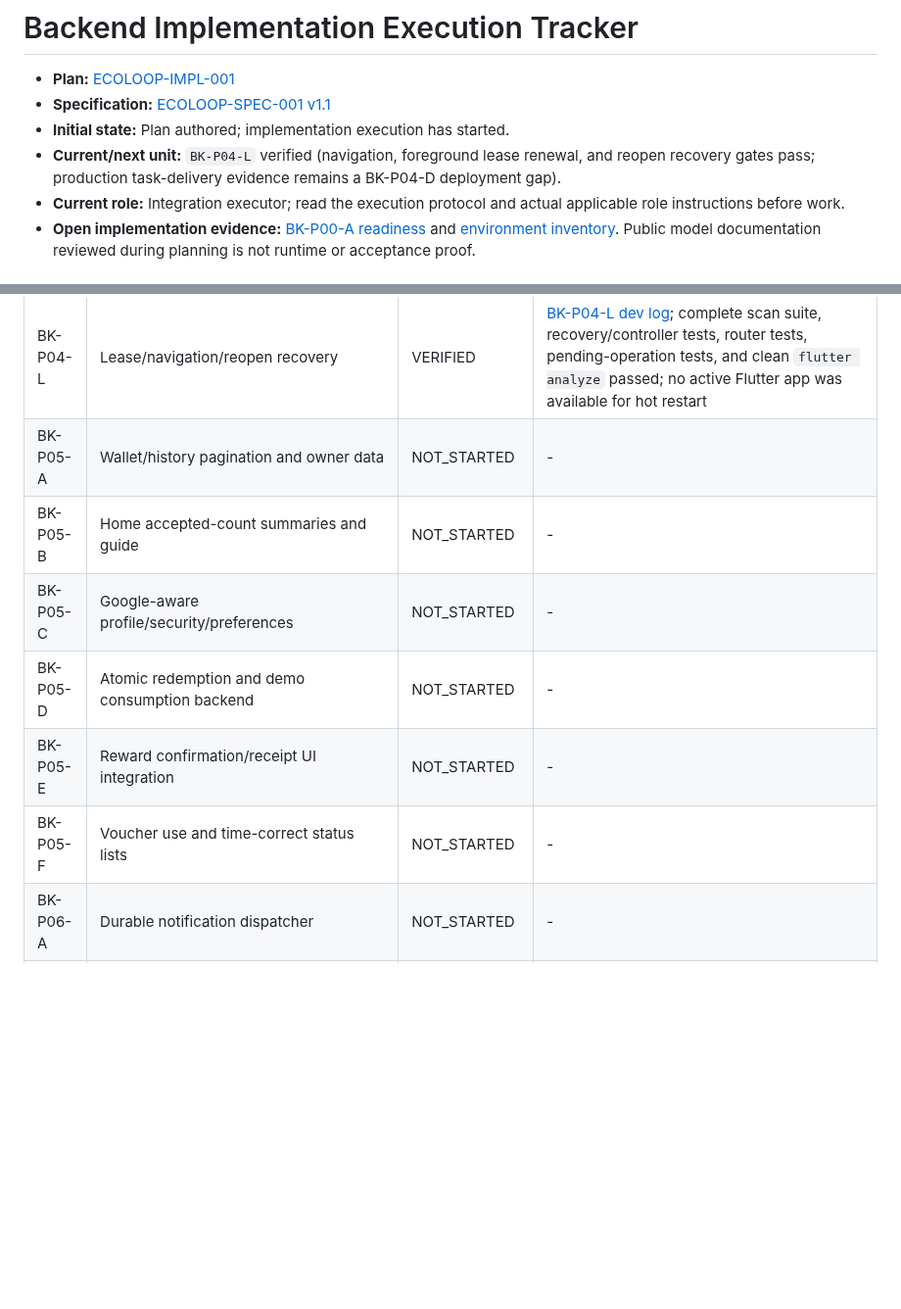
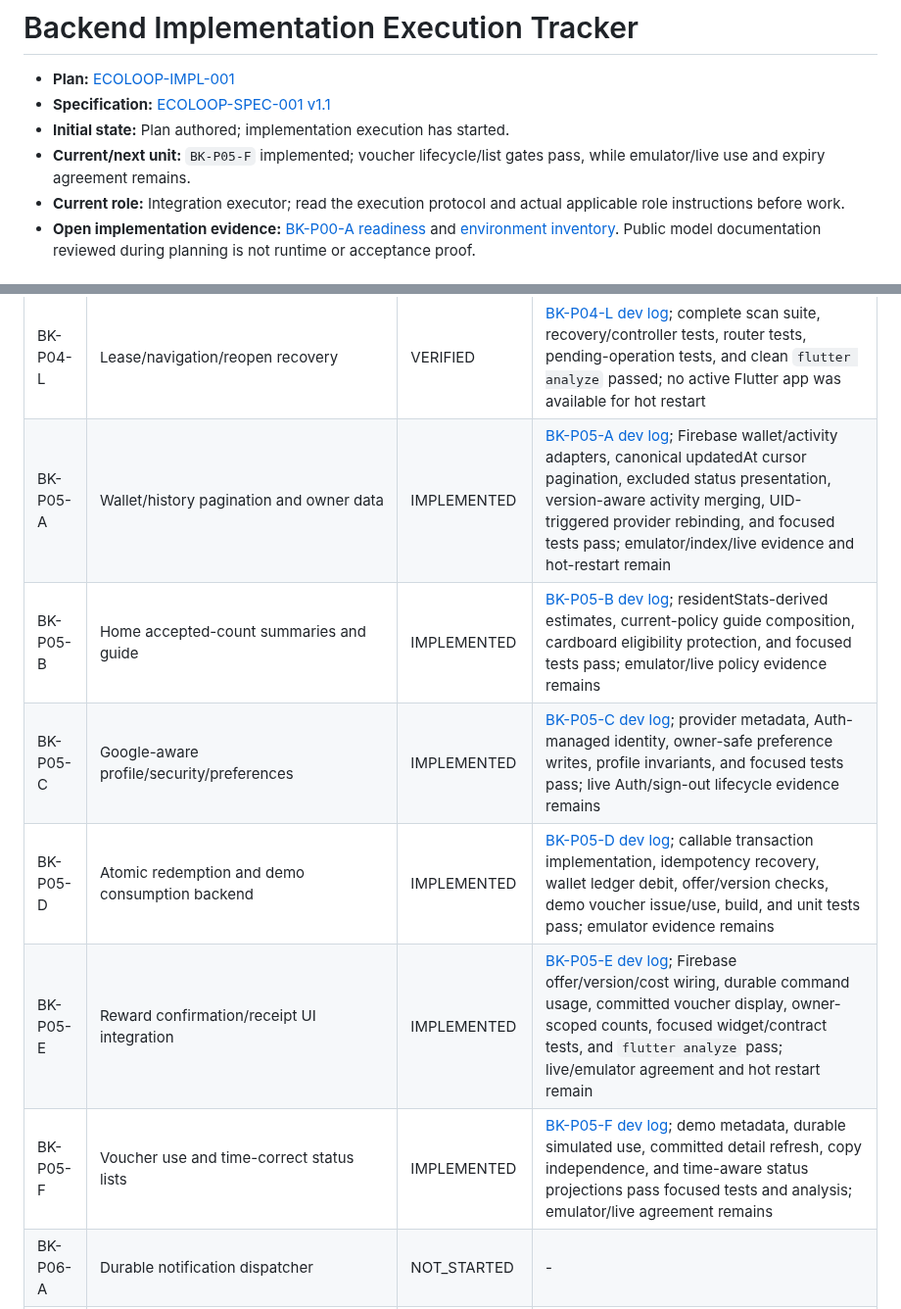
Before and after one commit to nayzinminlwin/EcoLoop-theSmartRecycling, a Markdown page: docs/backend_plan/EXECUTION_TRACKER.md, 2 parts joined by grey strips. Shown at 98% size. Drawn GitHub-style; blank space fills up the shorter version.

```diff
--- a/docs/backend_plan/EXECUTION_TRACKER.md
+++ b/docs/backend_plan/EXECUTION_TRACKER.md
@@ -3,7 +3,7 @@
 - **Plan:** [ECOLOOP-IMPL-001](../ECOLOOP_BACKEND_IMPLEMENTATION_PLAN.md)
 - **Specification:** [ECOLOOP-SPEC-001 v1.1](../ECOLOOP_BACKEND_AND_CV_SPECIFICATION.md)
 - **Initial state:** Plan authored; implementation execution has started.
-- **Current/next unit:** `BK-P04-L` verified (navigation, foreground lease renewal, and reopen recovery gates pass; production task-delivery evidence remains a BK-P04-D deployment gap).
+- **Current/next unit:** `BK-P05-F` implemented; voucher lifecycle/list gates pass, while emulator/live use and expiry agreement remains.
 - **Current role:** Integration executor; read the execution protocol and actual applicable role instructions before work.
 - **Open implementation evidence:** [BK-P00-A readiness](../backend_evidence/READINESS.md) and [environment inventory](../backend_evidence/ENVIRONMENT.md). Public model documentation reviewed during planning is not runtime or acceptance proof.
 
@@ -78,12 +78,12 @@ Use `NOT_STARTED`, `IN_PROGRESS`, `IMPLEMENTED`, `VERIFIED`, `COMPLETE`, `BLOCKE
 | BK-P04-J | Controlled camera and asset picker widgets | VERIFIED | [BK-P04-J dev log](../dev_logs/2026-10-19_Backend_BK-P04-J_CapturePicker.md); widget tests cover selection, duplicate capture, permission denial, and disposal |
 | BK-P04-K | Atomic production scan interface/UI cutover | VERIFIED | [BK-P04-K dev log](../dev_logs/2026-10-19_Backend_BK-P04-K_AtomicScanCutover.md); `flutter analyze` and focused mock/Firebase/model/capture scan tests passed; no active Flutter app was available for hot restart |
 | BK-P04-L | Lease/navigation/reopen recovery | VERIFIED | [BK-P04-L dev log](../dev_logs/2026-10-19_Backend_BK-P04-L_Recovery.md); complete scan suite, recovery/controller tests, router tests, pending-operation tests, and clean `flutter analyze` passed; no active Flutter app was available for hot restart |
-| BK-P05-A | Wallet/history pagination and owner data | NOT_STARTED | - |
-| BK-P05-B | Home accepted-count summaries and guide | NOT_STARTED | - |
-| BK-P05-C | Google-aware profile/security/preferences | NOT_STARTED | - |
-| BK-P05-D | Atomic redemption and demo consumption backend | NOT_STARTED | - |
-| BK-P05-E | Reward confirmation/receipt UI integration | NOT_STARTED | - |
-| BK-P05-F | Voucher use and time-correct status lists | NOT_STARTED | - |
+| BK-P05-A | Wallet/history pagination and owner data | IMPLEMENTED | [BK-P05-A dev log](../dev_logs/2026-10-19_Backend_BK-P05-A_WalletHistory.md); Firebase wallet/activity adapters, canonical updatedAt cursor pagination, excluded status presentation, version-aware activity merging, UID-triggered provider rebinding, and focused tests pass; emulator/index/live evidence and hot-restart remain |
+| BK-P05-B | Home accepted-count summaries and guide | IMPLEMENTED | [BK-P05-B dev log](../dev_logs/2026-10-19_Backend_BK-P05-B_HomeGuide.md); residentStats-derived estimates, current-policy guide composition, cardboard eligibility protection, and focused tests pass; emulator/live policy evidence remains |
+| BK-P05-C | Google-aware profile/security/preferences | IMPLEMENTED | [BK-P05-C dev log](../dev_logs/2026-10-19_Backend_BK-P05-C_AccountSettings.md); provider metadata, Auth-managed identity, owner-safe preference writes, profile invariants, and focused tests pass; live Auth/sign-out lifecycle evidence remains |
+| BK-P05-D | Atomic redemption and demo consumption backend | IMPLEMENTED | [BK-P05-D dev log](../dev_logs/2026-10-19_Backend_BK-P05-D_Rewards.md); callable transaction implementation, idempotency recovery, wallet ledger debit, offer/version checks, demo voucher issue/use, build, and unit tests pass; emulator evidence remains |
+| BK-P05-E | Reward confirmation/receipt UI integration | IMPLEMENTED | [BK-P05-E dev log](../dev_logs/2026-10-19_Backend_BK-P05-E_RewardsFlutter.md); Firebase offer/version/cost wiring, durable command usage, committed voucher display, owner-scoped counts, focused widget/contract tests, and `flutter analyze` pass; live/emulator agreement and hot restart remain |
+| BK-P05-F | Voucher use and time-correct status lists | IMPLEMENTED | [BK-P05-F dev log](../dev_logs/2026-10-19_Backend_BK-P05-F_VoucherLifecycle.md); demo metadata, durable simulated use, committed detail refresh, copy independence, and time-aware status projections pass focused tests and analysis; emulator/live agreement remains |
 | BK-P06-A | Durable notification dispatcher | NOT_STARTED | - |
 | BK-P06-B | Android/Flutter device/message lifecycle | NOT_STARTED | - |
 | BK-P06-C | Web worker/Hosting/native permissions | NOT_STARTED | - |
```
Also changed, not shown: docs/backend_evidence/PHASE_5_AUDIT.md (added, +221 -0 lines), docs/backend_evidence/PHASE_5_REMEDIATION_PLAN.md (added, +163 -0 lines).
